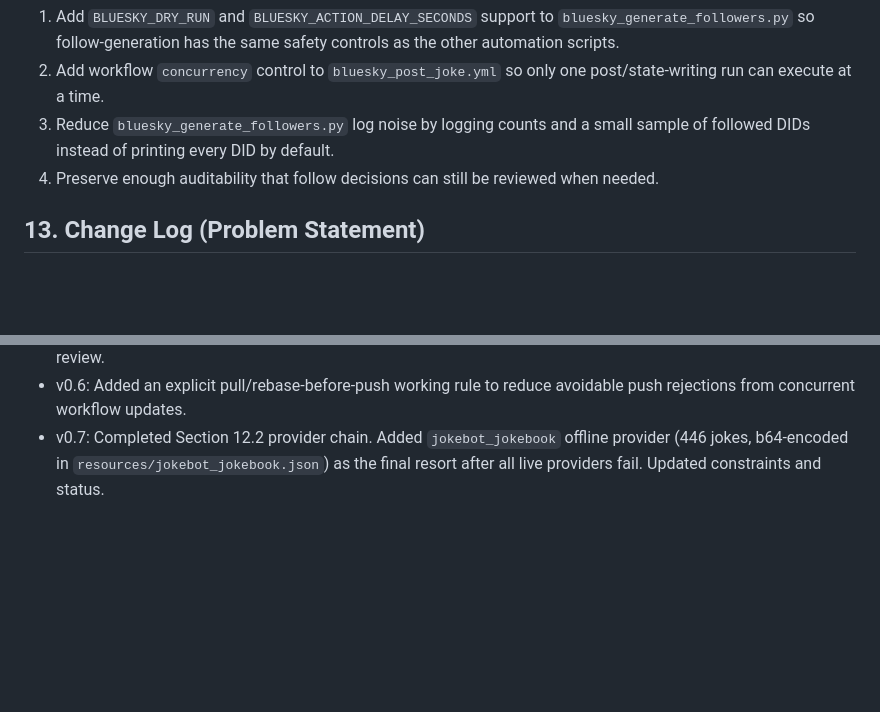
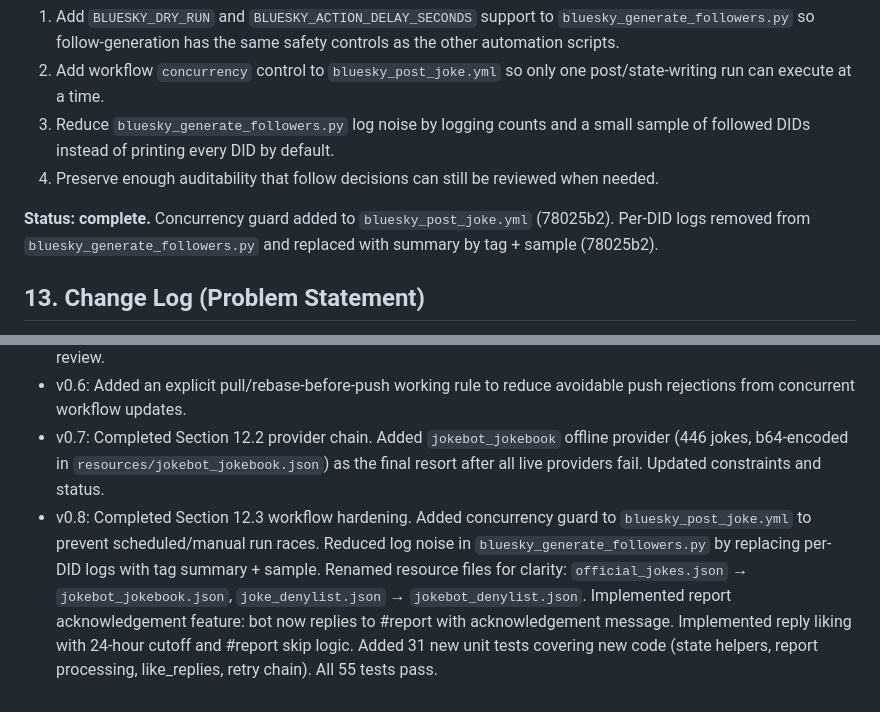
Before and after one commit to chris-gillatt/thejokebot, a Markdown page: problem-statement.md, 2 parts joined by grey strips. GitHub-like rendering; blank space fills up the shorter version.

Commit message:
docs: mark Section 12.3 complete and add v0.8 changelog entry

```diff
--- a/problem-statement.md
+++ b/problem-statement.md
@@ -143,6 +143,8 @@ Implementation direction (future):
 3. Reduce `bluesky_generate_followers.py` log noise by logging counts and a small sample of followed DIDs instead of printing every DID by default.
 4. Preserve enough auditability that follow decisions can still be reviewed when needed.
 
+**Status: complete.** Concurrency guard added to `bluesky_post_joke.yml` (78025b2). Per-DID logs removed from `bluesky_generate_followers.py` and replaced with summary by tag + sample (78025b2).
+
 ## 13. Change Log (Problem Statement)
 - v0.1: Initial project-specific draft created to establish governance baseline.
 - v0.2: Added deferred unfollow re-engagement guardrail and temporary live-unfollow hold.
@@ -151,3 +153,4 @@ Implementation direction (future):
 - v0.5: Added Section 12.3 workflow and automation hardening backlog items from successful live GitHub Actions review.
 - v0.6: Added an explicit pull/rebase-before-push working rule to reduce avoidable push rejections from concurrent workflow updates.
 - v0.7: Completed Section 12.2 provider chain. Added `jokebot_jokebook` offline provider (446 jokes, b64-encoded in `resources/jokebot_jokebook.json`) as the final resort after all live providers fail. Updated constraints and status.
+- v0.8: Completed Section 12.3 workflow hardening. Added concurrency guard to `bluesky_post_joke.yml` to prevent scheduled/manual run races. Reduced log noise in `bluesky_generate_followers.py` by replacing per-DID logs with tag summary + sample. Renamed resource files for clarity: `official_jokes.json` → `jokebot_jokebook.json`, `joke_denylist.json` → `jokebot_denylist.json`. Implemented report acknowledgement feature: bot now replies to #report with acknowledgement message. Implemented reply liking with 24-hour cutoff and #report skip logic. Added 31 new unit tests covering new code (state helpers, report processing, like_replies, retry chain). All 55 tests pass.
```
